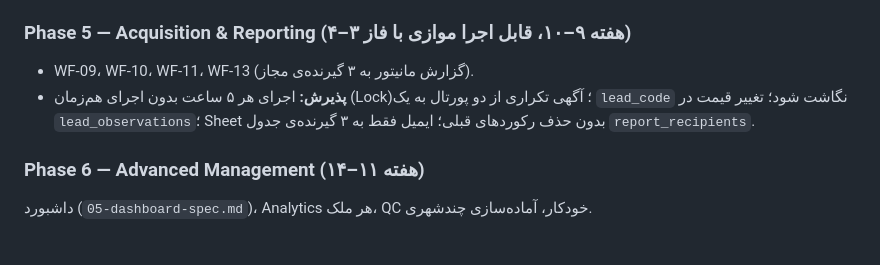
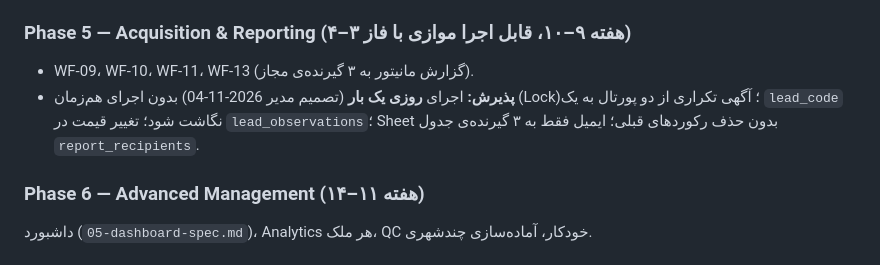
Before and after one commit to mobinakbara-eng/vanatest, a Markdown page: immocare4u-os/docs/01-architecture-gap-roadmap.md, the part around the change. Rendered like a GitHub page.

```diff
--- a/immocare4u-os/docs/01-architecture-gap-roadmap.md
+++ b/immocare4u-os/docs/01-architecture-gap-roadmap.md
@@ -141,7 +141,7 @@ WF-03 (Phase 2) ◄────────────────────
 
 ### Phase 5 — Acquisition & Reporting (هفته ۹–۱۰، قابل اجرا موازی با فاز ۳–۴)
 * WF-09، WF-10، WF-11، WF-13 (گزارش مانیتور به ۳ گیرنده‌ی مجاز).
-* **پذیرش:** اجرای هر ۵ ساعت بدون اجرای هم‌زمان (Lock)؛ آگهی تکراری از دو پورتال به یک `lead_code` نگاشت شود؛ تغییر قیمت در `lead_observations`؛ Sheet بدون حذف رکوردهای قبلی؛ ایمیل فقط به ۳ گیرنده‌ی جدول `report_recipients`.
+* **پذیرش:** اجرای **روزی یک بار** (تصمیم مدیر 2026-11-04) بدون اجرای هم‌زمان (Lock)؛ آگهی تکراری از دو پورتال به یک `lead_code` نگاشت شود؛ تغییر قیمت در `lead_observations`؛ Sheet بدون حذف رکوردهای قبلی؛ ایمیل فقط به ۳ گیرنده‌ی جدول `report_recipients`.
 
 ### Phase 6 — Advanced Management (هفته ۱۱–۱۴)
 داشبورد (`05-dashboard-spec.md`)، Analytics هر ملک، QC خودکار، آماده‌سازی چندشهری.
```
Also changed, not shown: immocare4u-os/docs/02-workflow-blueprints.md (+1 -1 lines).
